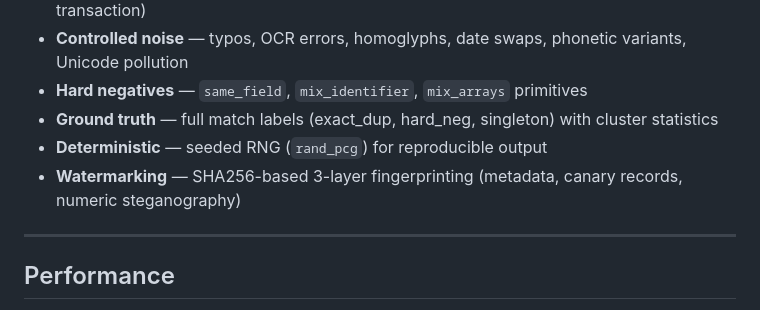
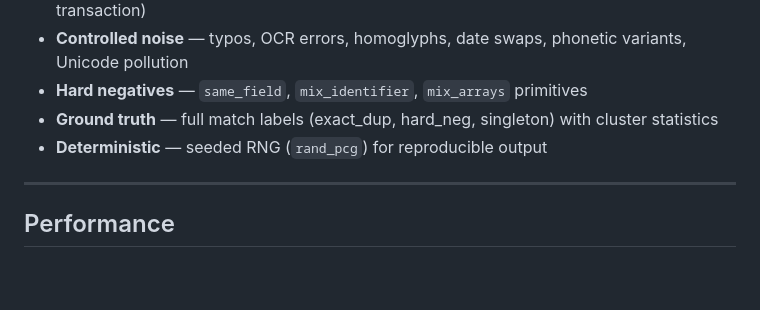
Before and after one commit to vntoinekaio/DupeHell, a Markdown page: README.md, the part around the change. Rendered like a GitHub page; blank space fills up the shorter version.

```diff
--- a/README.md
+++ b/README.md
@@ -71,8 +71,6 @@ Each run produces:
 - **Ground truth** — full match labels (exact_dup, hard_neg, singleton) with
   cluster statistics
 - **Deterministic** — seeded RNG (`rand_pcg`) for reproducible output
-- **Watermarking** — SHA256-based 3-layer fingerprinting (metadata, canary
-  records, numeric steganography)
 
 ---
 
```
